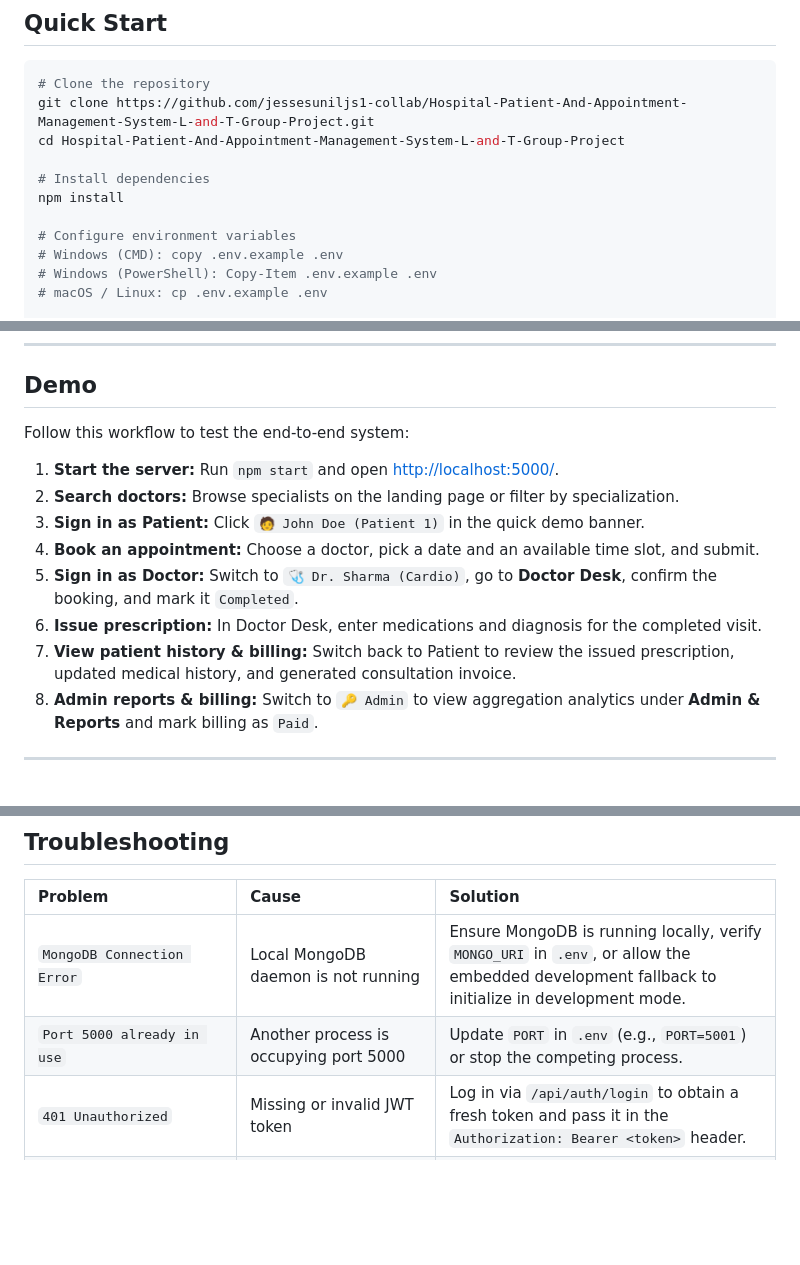
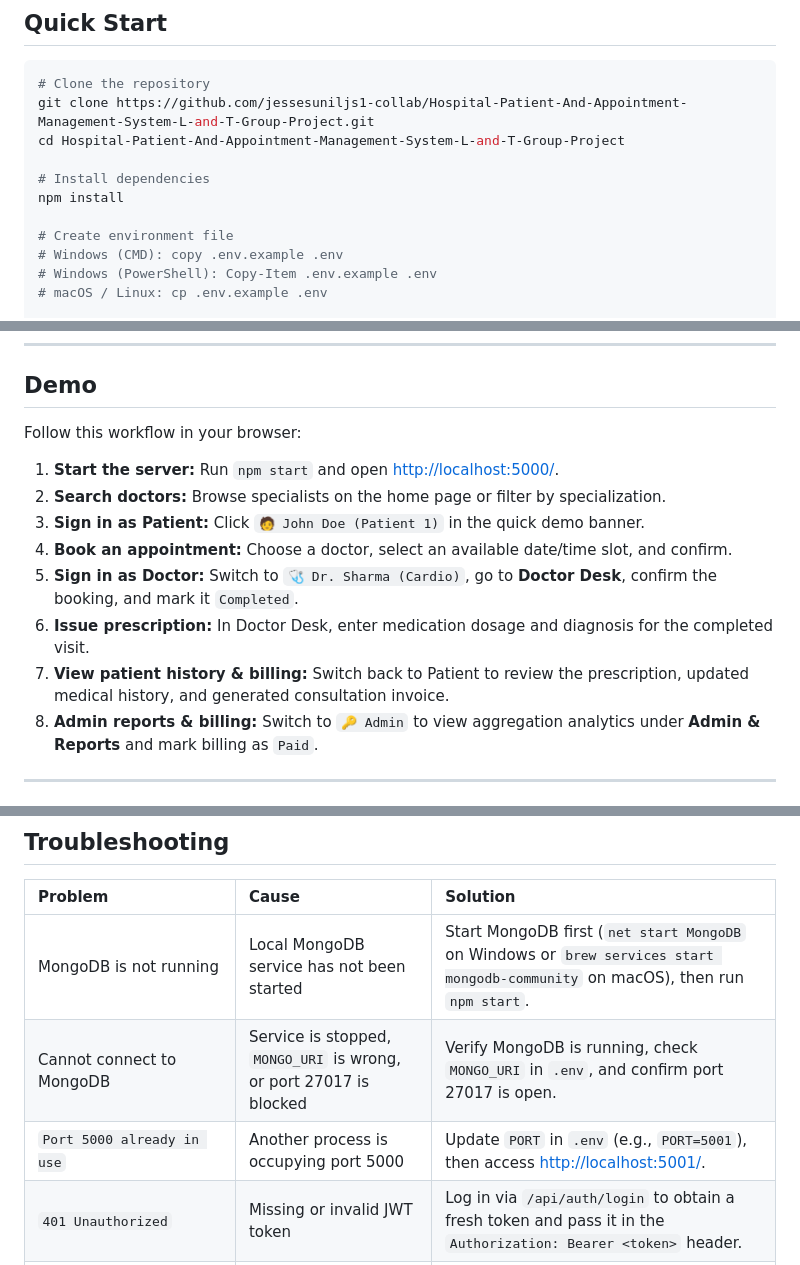
Before and after one commit to jessesuniljs1-collab/Hospital-Patient-And-Appointment-Management-System-L-and-T-Group-Project, a Markdown page: README.md, 3 parts joined by grey strips. Rendered like a GitHub page; blank space fills up the shorter version.

```diff
--- a/README.md
+++ b/README.md
@@ -44,7 +44,7 @@ cd Hospital-Patient-And-Appointment-Management-System-L-and-T-Group-Project
 # Install dependencies
 npm install
 
-# Configure environment variables
+# Create environment file
 # Windows (CMD): copy .env.example .env
 # Windows (PowerShell): Copy-Item .env.example .env
 # macOS / Linux: cp .env.example .env
@@ -132,15 +244,15 @@ npm run seed
 
 ## Demo
 
-Follow this workflow to test the end-to-end system:
+Follow this workflow in your browser:
 
 1. **Start the server:** Run `npm start` and open [http://localhost:5000/](http://localhost:5000/).
-2. **Search doctors:** Browse specialists on the landing page or filter by specialization.
+2. **Search doctors:** Browse specialists on the home page or filter by specialization.
 3. **Sign in as Patient:** Click `🧑 John Doe (Patient 1)` in the quick demo banner.
-4. **Book an appointment:** Choose a doctor, pick a date and an available time slot, and submit.
+4. **Book an appointment:** Choose a doctor, select an available date/time slot, and confirm.
 5. **Sign in as Doctor:** Switch to `🩺 Dr. Sharma (Cardio)`, go to **Doctor Desk**, confirm the booking, and mark it `Completed`.
-6. **Issue prescription:** In Doctor Desk, enter medications and diagnosis for the completed visit.
-7. **View patient history & billing:** Switch back to Patient to review the issued prescription, updated medical history, and generated consultation invoice.
+6. **Issue prescription:** In Doctor Desk, enter medication dosage and diagnosis for the completed visit.
+7. **View patient history & billing:** Switch back to Patient to review the prescription, updated medical history, and generated consultation invoice.
 8. **Admin reports & billing:** Switch to `🔑 Admin` to view aggregation analytics under **Admin & Reports** and mark billing as `Paid`.
 
 ---
@@ -484,8 +596,9 @@ An importable Postman collection is available at:
 
 | Problem | Cause | Solution |
 | :--- | :--- | :--- |
-| `MongoDB Connection Error` | Local MongoDB daemon is not running | Ensure MongoDB is running locally, verify `MONGO_URI` in `.env`, or allow the embedded development fallback to initialize in development mode. |
-| `Port 5000 already in use` | Another process is occupying port 5000 | Update `PORT` in `.env` (e.g., `PORT=5001`) or stop the competing process. |
+| MongoDB is not running | Local MongoDB service has not been started | Start MongoDB first (`net start MongoDB` on Windows or `brew services start mongodb-community` on macOS), then run `npm start`. |
+| Cannot connect to MongoDB | Service is stopped, `MONGO_URI` is wrong, or port 27017 is blocked | Verify MongoDB is running, check `MONGO_URI` in `.env`, and confirm port 27017 is open. |
+| `Port 5000 already in use` | Another process is occupying port 5000 | Update `PORT` in `.env` (e.g., `PORT=5001`), then access [http://localhost:5001/](http://localhost:5001/). |
 | `401 Unauthorized` | Missing or invalid JWT token | Log in via `/api/auth/login` to obtain a fresh token and pass it in the `Authorization: Bearer <token>` header. |
 | `403 Forbidden` / `OWNERSHIP_VIOLATION` | Insufficient role permissions or accessing another user's records | Verify your user role matches the required operation (`Admin`, `Doctor`, or `Patient`) or check record ownership. |
 | `409 APPOINTMENT_CONFLICT` | Overlapping appointment for the selected doctor | Select a different time slot or date when the doctor has no active bookings. |
```
Also changed, not shown: other parts of README.md (+121 -9 lines).
